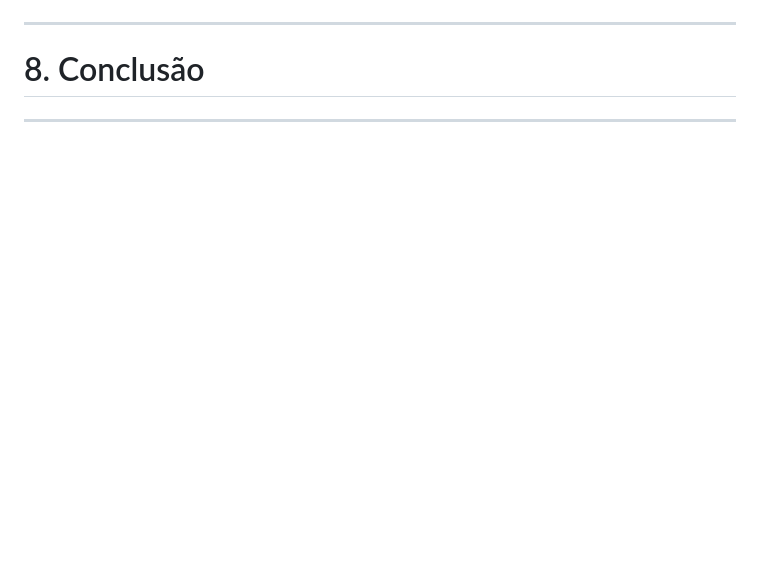
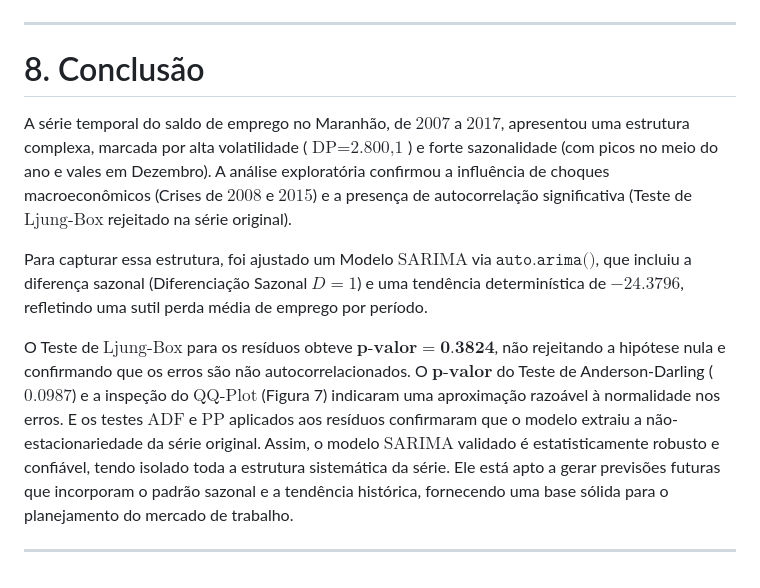
Before and after one commit to beatrizbuffon21/series-temporais, a Markdown page: series-saldo-de-emprego/relatorio.md, the part around the change. Drawn GitHub-style; blank space fills up the shorter version.

```diff
--- a/series-saldo-de-emprego/relatorio.md
+++ b/series-saldo-de-emprego/relatorio.md
@@ -324,4 +324,10 @@ capturar a estrutura da série, já que as previsões seguem o padrão sazonal e
 
 # 8. Conclusão
 
+A série temporal do saldo de emprego no Maranhão, de $\text{2007}$ a $\text{2017}$, apresentou uma estrutura complexa, marcada por alta volatilidade ($\text{DP} = \text{2.800,1}$) e forte sazonalidade (com picos no meio do ano e vales em Dezembro). A análise exploratória confirmou a influência de choques macroeconômicos (Crises de $\text{2008}$ e $\text{2015}$) e a presença de autocorrelação significativa (Teste de $\text{Ljung-Box}$ rejeitado na série original).
+
+Para capturar essa estrutura, foi ajustado um Modelo $\text{SARIMA}$ via $\texttt{auto.arima()}$, que incluiu a diferença sazonal (Diferenciação Sazonal $D=1$) e uma tendência determinística de $\mathbf{-24.3796}$, refletindo uma sutil perda média de emprego por período.
+
+O Teste de $\text{Ljung-Box}$ para os resíduos obteve $\mathbf{p\text{-valor} = \text{0.3824}}$, não rejeitando a hipótese nula e confirmando que os erros são não autocorrelacionados. O $\mathbf{p\text{-valor}}$ do Teste de Anderson-Darling ($\text{0.0987}$) e a inspeção do $\text{QQ-Plot}$ (Figura 7) indicaram uma aproximação razoável à normalidade nos erros. E os testes $\text{ADF}$ e $\text{PP}$ aplicados aos resíduos confirmaram que o modelo extraiu a não-estacionariedade da série original. Assim, o modelo $\text{SARIMA}$ validado é estatisticamente robusto e confiável, tendo isolado toda a estrutura sistemática da série. Ele está apto a gerar previsões futuras que incorporam o padrão sazonal e a tendência histórica, fornecendo uma base sólida para o planejamento do mercado de trabalho.
+
 ---
```
